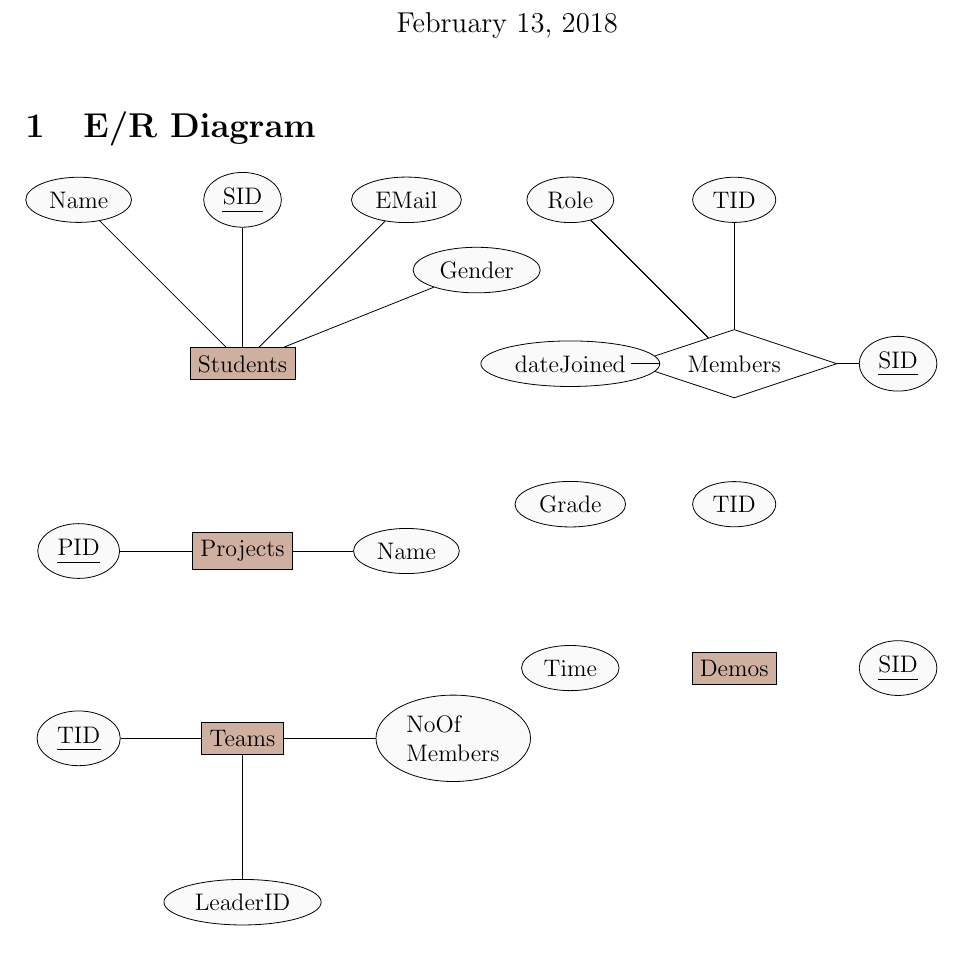
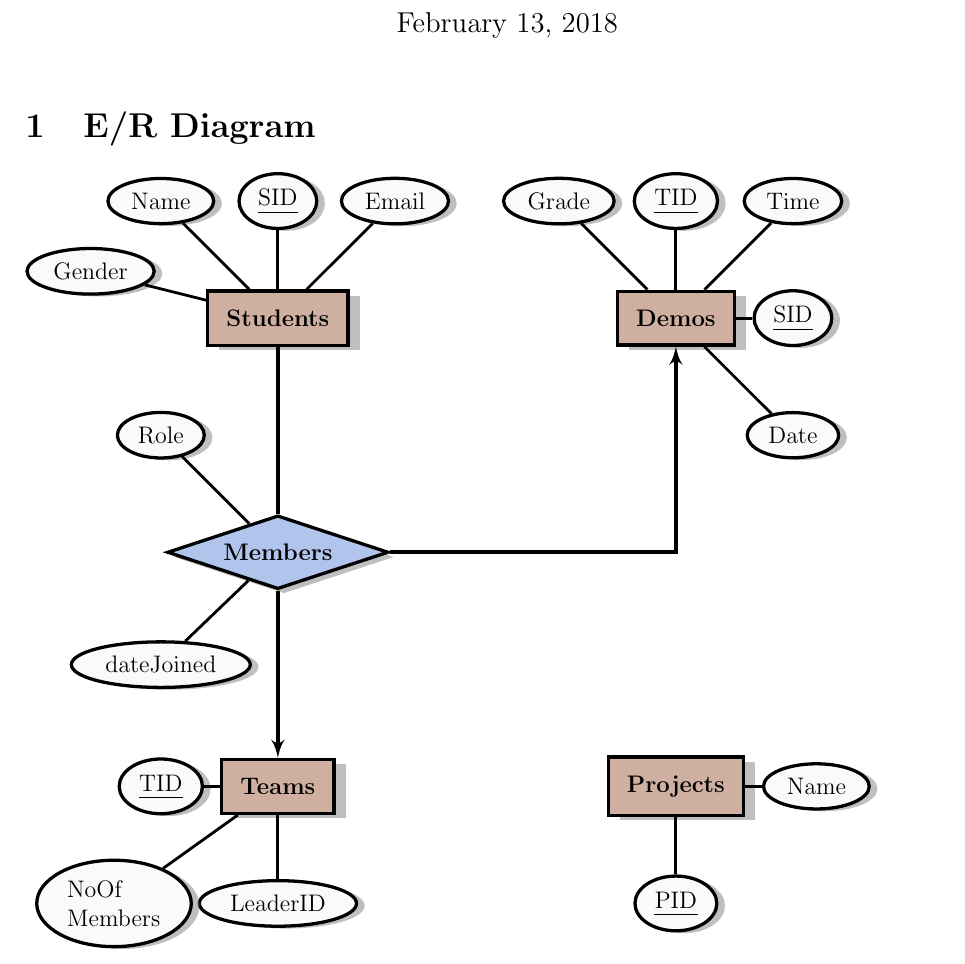
Before and after one commit to sPrizio/COMP353, a LaTeX document (report.tex): part of the page, cut so that both start at the same text. Compiled offline with pdfLaTeX.

Commit message:
e/r diagram[tikzstyle->tikzset]

```diff
--- a/report.tex
+++ b/report.tex
@@ -19,73 +19,88 @@ Comments here
 
 \begin{document}
 	\maketitle
-	 \tikzstyle{EntitySet}=[rectangle,draw,fill={rgb:red,4;green,2;blue,1;white,9},node distance=8em]
-    \tikzstyle{Attribute}=[ellipse,draw,fill={rgb:red,1;green,1;blue,1;white,100},node distance=7em]
-    \tikzstyle{Relationship}=[diamond,draw,fill=none, node distance=6em,aspect=3]
-    \tikzstyle{OneLine}=[draw]
-    \tikzstyle{ManyLine}=[draw,-latex',thick]
 
+		\newcommand{\XSHIFT}{7em}
+	\newcommand{\YSHIFT}{0em}
+
+	\tikzset{Item/.style={line width=0.14em}}
+	\tikzset{Weak/.style={style=dashed}}
+	\tikzset{EntitySet/.style={Item, rectangle,draw,fill={rgb:red,4;green,2;blue,1;white,9},inner sep=0.8em,drop shadow={shadow xshift=.5em,  shadow yshift=-.2em},node distance=10em}}
+	\tikzset{WeakEntitySet/.style={EntitySet, Weak, Item}}
+    \tikzset{Attribute/.style={Item,ellipse,draw,fill={rgb:red,1;green,1;blue,1;white,100},,drop shadow={shadow xshift=.35em, shadow yshift=-.1em},node distance=5em}}
+    \tikzset{Relationship/.style={Item, diamond,draw,fill={rgb:red,0;blue,3;green,1;white,9},,drop shadow={shadow xshift=.25em,  shadow yshift=-.2em}, node distance=10em,aspect=3}}
+	\tikzset{WeakRelationship/.style={Relationship, Weak, Item}}
+
+    \tikzstyle{OneLine}=[draw, line width=0.18em]
+    \tikzstyle{AttributeLine}=[draw, line width=0.12em]
+    \tikzstyle{ManyLine}=[draw,-latex',thick, line width=0.18em]
 
 	\section{E/R Diagram}
+	\noindent
 	\begin{tikzpicture}
-
-
 %Construct the entity->attribute relations
 
 %%Students (SID, Name, gender, email),
-\node[EntitySet](students){Students};
+\node[EntitySet](students){\textbf{Students}};
 \node[Attribute, above of=students](sid){\uline{SID}};
 \node[Attribute, left of=sid](name){Name};
-\node[Attribute, right of=sid,yshift=-3em,xshift=3em](gender){Gender};
-\node[Attribute, right of=sid](email){EMail};
+\node[Attribute, left of=sid,yshift=-3em,xshift=-3em](gender){Gender};
+\node[Attribute, right of=sid](email){Email};
 
-\path[OneLine](sid)--(students);
-\path[OneLine](email)--(students);
-\path[OneLine](name)--(students);
-\path[OneLine](gender)--(students);
+\path[AttributeLine](sid)--(students);
+\path[AttributeLine](email)--(students);
+\path[AttributeLine](name)--(students);
+\path[AttributeLine](gender)--(students);
+
+%%Members (SID, TID, dateJoined,role),
+\node[Relationship, below of=students, yshift=\YSHIFT](members){\textbf{Members}};
+%\node[Attribute, right of=members](sid_mem){\uline{SID}};
+%\node[Attribute, above of=members](tid){TID};
+\node[Attribute, left of=members,below of=members,yshift=0.2em](datejoined){dateJoined};
+\node[Attribute, above of=members,left of=members](role){Role};
+
+%\path[AttributeLine](sid_mem)--(members);
+%\path[AttributeLine](tid)--(members);
+\path[AttributeLine](datejoined)--(members);
+\path[AttributeLine](role)--(members);
+
+%%Demos (SID, TID, Date, time, grade)
+\node[EntitySet, right of=students, xshift=\XSHIFT](demos){\textbf{Demos}};
+\node[Attribute, right of=demos](sid_dem){\uline{SID}};
+\node[Attribute, below of=sid_dem](date){Date};
+\node[Attribute, above of=demos](tid_dem){\uline{TID}};
+\node[Attribute, right of=demos,above of=demos](time){Time};
+\node[Attribute, left of=tid_dem](grade){Grade};
+
+\path[AttributeLine](sid_dem)--(demos);
+\path[AttributeLine](date)--(demos);
+\path[AttributeLine](tid_dem)--(demos);
+\path[AttributeLine](time)--(demos);
+\path[AttributeLine](grade)--(demos);
 
 %%Projects (PID, Name)
-\node[EntitySet, below of=students](projects){Projects};
-\node[Attribute,left of=projects](pid){\uline{PID}};
-\node[Attribute, right of=projects](name){Name};
+\node[EntitySet, below of=members,right of=members,xshift=\XSHIFT](projects){\textbf{Projects}};
+\node[Attribute,below of=projects](pid){\uline{PID}};
+\node[Attribute, right of=projects,xshift=1em](name){Name};
 
-\path[OneLine](pid)--(projects);
-\path[OneLine](name)--(projects);
+\path[AttributeLine](pid)--(projects);
+\path[AttributeLine](name)--(projects);
 
 %%Teams (TID, LeaderID, NoOfMembers),
-\node[EntitySet, below of=projects](teams){Teams};
+\node[EntitySet, below of=members,yshift=\YSHIFT](teams){\textbf{Teams}};
 \node[Attribute,left of=teams](tid){\uline{TID}};
 \node[Attribute, below of=teams](leaderid){LeaderID};
-\node[Attribute, right of=teams, xshift=2em, text width=4em](noofmem){NoOf Members};
+\node[Attribute, below of=teams, left of=teams, xshift=-2em, text width=4em](noofmem){NoOf Members};
 
-\path[OneLine](tid)--(teams);
-\path[OneLine](leaderid)--(teams);
-\path[OneLine](noofmem)--(teams);
+\path[AttributeLine](tid)--(teams);
+\path[AttributeLine](leaderid)--(teams);
+\path[AttributeLine](noofmem)--(teams);
 
-%%Members (SID, TID, dateJoined,role),
-\node[Relationship, right of=students, xshift=15em](members){Members};
-\node[Attribute, right of=members](sid_mem){\uline{SID}};
-\node[Attribute, above of=members](tid){TID};
-\node[Attribute, left of=members](datejoined){dateJoined};
-\node[Attribute, left of=tid](role){Role};
+%Relation connections
 
-\path[OneLine](sid_mem)--(members);
-\path[OneLine](tid)--(members);
-\path[OneLine](datejoined)--(members);
-\path[OneLine](role)--(members);
-%%Demos (SID, TID, Date, time, grade)
-
-\node[EntitySet, below of=members, yshift=-5em](demos){Demos};
-\node[Attribute, right of=demos](sid_dem){\uline{SID}};
-\node[Attribute, above of=demos](tid_dem){TID};
-\node[Attribute, left of=demos](time){Time};
-\node[Attribute, left of=tid_dem](grade){Grade};
-
-\path[OneLine](sid_mem)--(members);
-\path[OneLine](tid)--(members);
-\path[OneLine](datejoined)--(members);
-\path[OneLine](role)--(members);
-
+\path[OneLine](students)--(members);
+\path[ManyLine](members)--(teams);
+\path[ManyLine](members)-|(demos);
 
 	\end{tikzpicture}
 \end{document}
```
Also changed, not shown: report.pdf (added).
